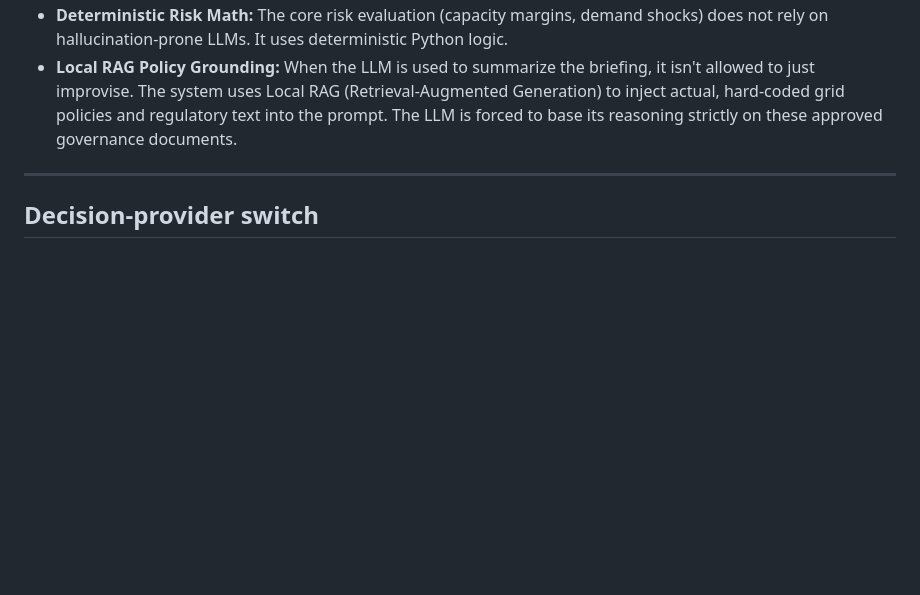
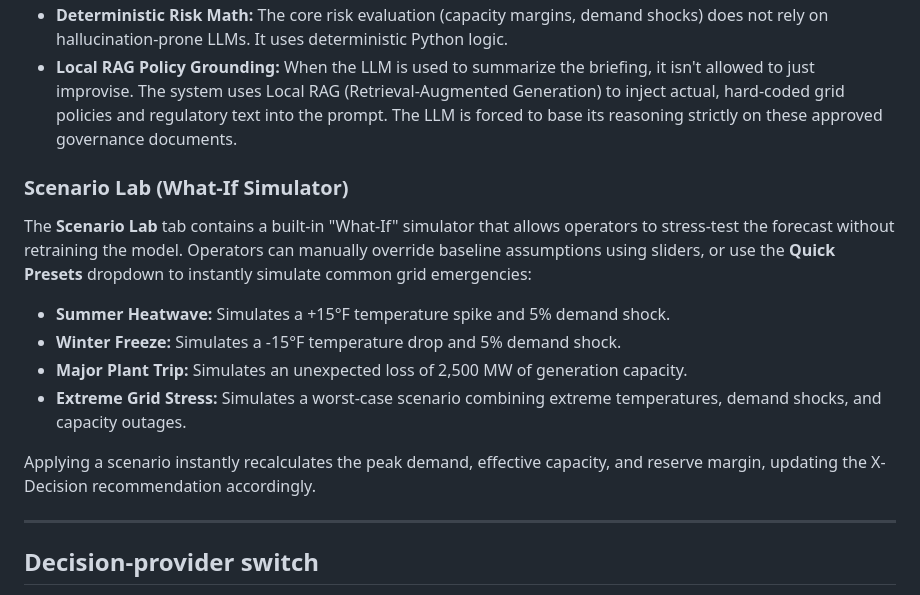
Before and after one commit to draculess99/GridGuard_AI, a Markdown page: README.md, the part around the change. Rendered like a GitHub page; blank space fills up the shorter version.

Commit message:
Docs: Add Scenario Lab (What-If Simulator) documentation

```diff
--- a/README.md
+++ b/README.md
@@ -436,6 +436,16 @@ Because GridGuard AI operates in a high-stakes physical infrastructure environme
 - **Human-In-The-Loop (HITL):** No recommendation is executed automatically. The system acts strictly as an advisory decision-intelligence platform, requiring an operator to review the evidence and explicitly approve or reject actions.
 - **Deterministic Risk Math:** The core risk evaluation (capacity margins, demand shocks) does not rely on hallucination-prone LLMs. It uses deterministic Python logic.
 - **Local RAG Policy Grounding:** When the LLM is used to summarize the briefing, it isn't allowed to just improvise. The system uses Local RAG (Retrieval-Augmented Generation) to inject actual, hard-coded grid policies and regulatory text into the prompt. The LLM is forced to base its reasoning strictly on these approved governance documents.
+
+### Scenario Lab (What-If Simulator)
+
+The **Scenario Lab** tab contains a built-in "What-If" simulator that allows operators to stress-test the forecast without retraining the model. Operators can manually override baseline assumptions using sliders, or use the **Quick Presets** dropdown to instantly simulate common grid emergencies:
+- **Summer Heatwave:** Simulates a +15°F temperature spike and 5% demand shock.
+- **Winter Freeze:** Simulates a -15°F temperature drop and 5% demand shock.
+- **Major Plant Trip:** Simulates an unexpected loss of 2,500 MW of generation capacity.
+- **Extreme Grid Stress:** Simulates a worst-case scenario combining extreme temperatures, demand shocks, and capacity outages.
+
+Applying a scenario instantly recalculates the peak demand, effective capacity, and reserve margin, updating the X-Decision recommendation accordingly.
 
 ---
 
```
